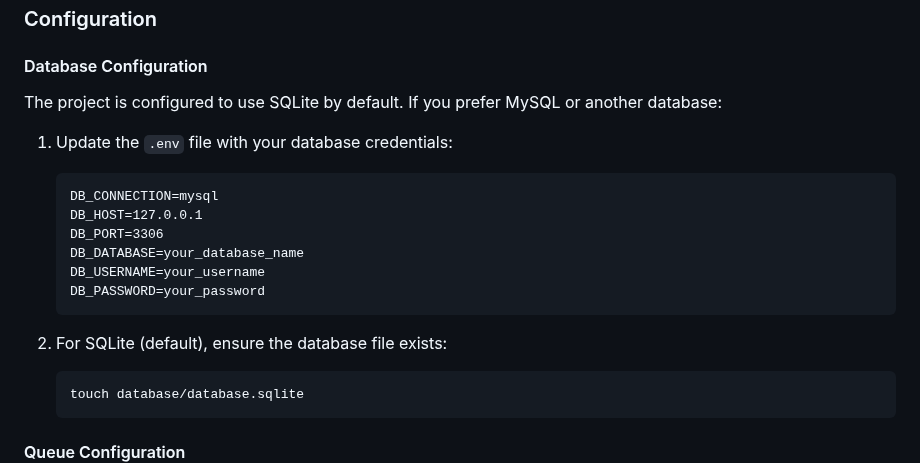
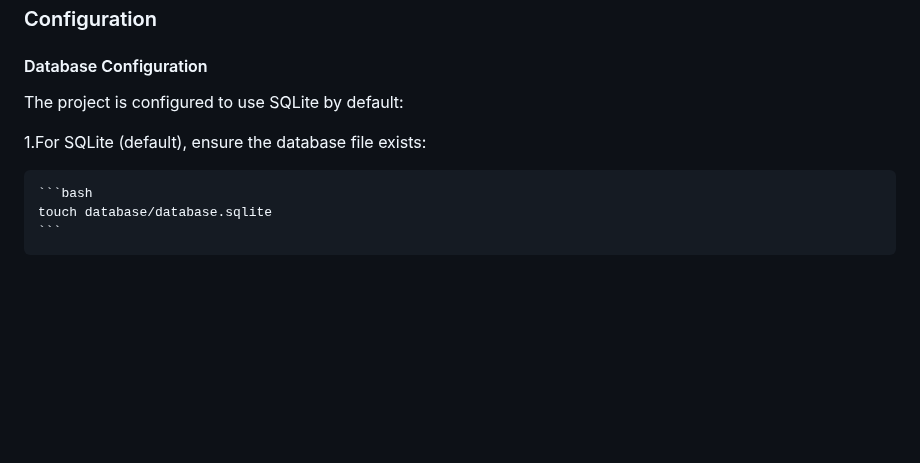
Before and after one commit to mostafa123c/Advanced-Real-Time-Sales-Analytics-System, a Markdown page: README.md, the part around the change. Drawn GitHub-style; blank space fills up the shorter version.

````diff
--- a/README.md
+++ b/README.md
@@ -68,20 +68,9 @@ A Laravel-based application that provides real-time analytics for sales data. Th
 
 #### Database Configuration
 
-The project is configured to use SQLite by default. If you prefer MySQL or another database:
+The project is configured to use SQLite by default:
 
-1. Update the `.env` file with your database credentials:
-
-    ```
-    DB_CONNECTION=mysql
-    DB_HOST=127.0.0.1
-    DB_PORT=3306
-    DB_DATABASE=your_database_name
-    DB_USERNAME=your_username
-    DB_PASSWORD=your_password
-    ```
-
-2. For SQLite (default), ensure the database file exists:
+ 1.For SQLite (default), ensure the database file exists:
 
     ```bash
     touch database/database.sqlite
````
